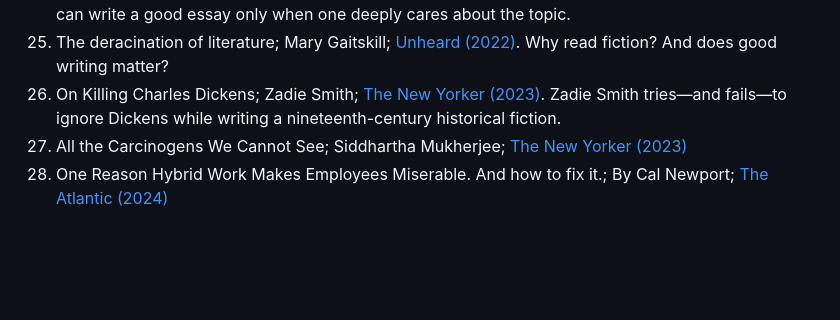
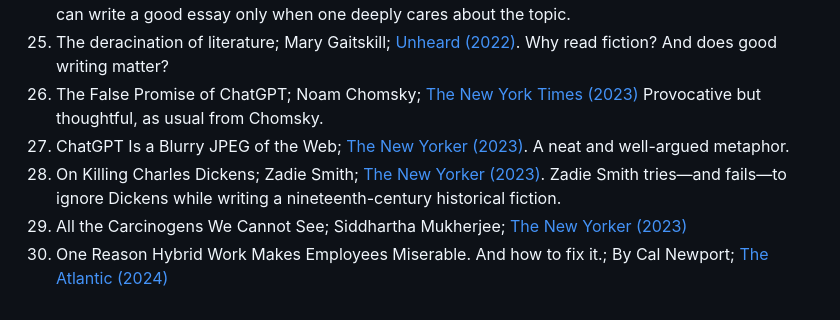
Before and after one commit to arghyadutta/resources, a Markdown page: well-written-articles.md, the part around the change. Rendered like a GitHub page; blank space fills up the shorter version.

```diff
--- a/well-written-articles.md
+++ b/well-written-articles.md
@@ -27,6 +27,8 @@ I curated this list without a specific theme. I find these essays well-written,
 23. Write because it makes you think or feel; Tom Robertoson interviews Anagha Neelakantan; [the Record (2021)](https://www.recordnepal.com/anagha-neelakantan-write-because-it-makes-you-think-or-feel). Neelakantan offers considered and practical tips on writing.
 24. America Is Not Ready for Omicron; Ed Yong; [The Atlantic (2021)](https://www.theatlantic.com/health/archive/2021/12/america-omicron-variant-surge-booster/621027/). Ed Yong shows once again that one can write a good essay only when one deeply cares about the topic.
 25. The deracination of literature; Mary Gaitskill; [Unheard (2022)](https://unherd.com/2022/06/the-death-of-literature/). Why read fiction? And does good writing matter?
-26. On Killing Charles Dickens; Zadie Smith; [The New Yorker (2023)](https://www.newyorker.com/magazine/2023/07/10/on-killing-charles-dickens). Zadie Smith tries—and fails—to ignore Dickens while writing a nineteenth-century historical fiction.
-27. All the Carcinogens We Cannot See; Siddhartha Mukherjee; [The New Yorker (2023)](https://www.newyorker.com/magazine/2023/12/18/all-the-carcinogens-we-cannot-see)
-28. One Reason Hybrid Work Makes Employees Miserable. And how to fix it.; By Cal Newport; [The Atlantic (2024)](https://www.theatlantic.com/ideas/archive/2024/02/hybrid-work-attention-productivity/677598/)
+26. The False Promise of ChatGPT; Noam Chomsky; [The New York Times (2023)](https://www.nytimes.com/2023/03/08/opinion/noam-chomsky-chatgpt-ai.html) Provocative but thoughtful, as usual from Chomsky.
+27. ChatGPT Is a Blurry JPEG of the Web; [The New Yorker (2023)](https://www.newyorker.com/tech/annals-of-technology/chatgpt-is-a-blurry-jpeg-of-the-web). A neat and well-argued metaphor.
+28. On Killing Charles Dickens; Zadie Smith; [The New Yorker (2023)](https://www.newyorker.com/magazine/2023/07/10/on-killing-charles-dickens). Zadie Smith tries—and fails—to ignore Dickens while writing a nineteenth-century historical fiction.
+29. All the Carcinogens We Cannot See; Siddhartha Mukherjee; [The New Yorker (2023)](https://www.newyorker.com/magazine/2023/12/18/all-the-carcinogens-we-cannot-see)
+30. One Reason Hybrid Work Makes Employees Miserable. And how to fix it.; By Cal Newport; [The Atlantic (2024)](https://www.theatlantic.com/ideas/archive/2024/02/hybrid-work-attention-productivity/677598/)
```
